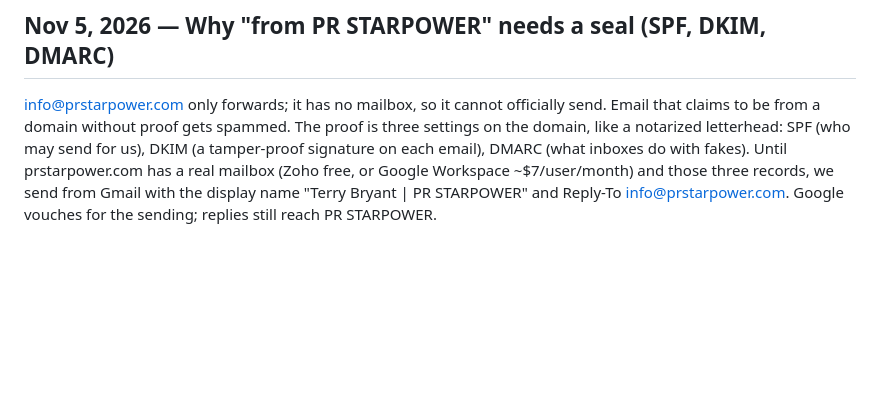
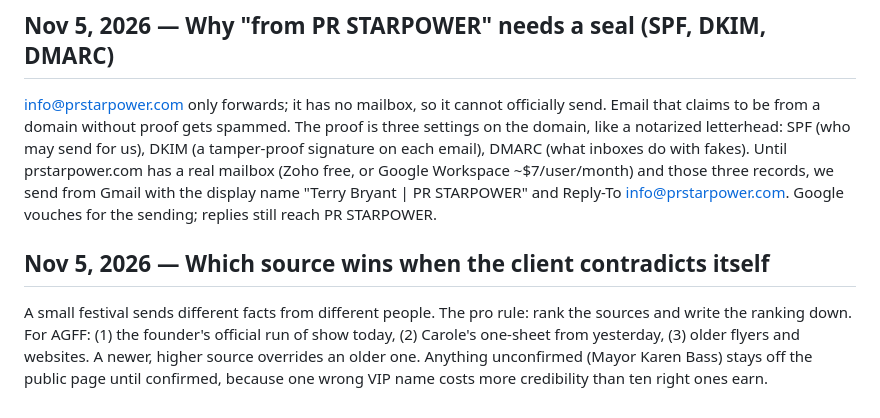
Before and after one commit to newswirehollywood-eng/newswire, a Markdown page: runbook/learning-log.md, the part around the change. Rendered like a GitHub page; blank space fills up the shorter version.

Commit message:
Learning log: source ranking for conflicting client info
Co-Authored-By: Claude Opus 5.5 <noreply@anthropic.com>
Claude-Session: https://claude.ai/code/session_01VGmSAWtf3JSPEDyd3ovWKK

```diff
--- a/runbook/learning-log.md
+++ b/runbook/learning-log.md
@@ -114,3 +114,6 @@ Paid wires (PR Newswire, Business Wire) hand you a receipt after every release:
 
 ## Nov 5, 2026 — Why "from PR STARPOWER" needs a seal (SPF, DKIM, DMARC)
 info@prstarpower.com only forwards; it has no mailbox, so it cannot officially send. Email that claims to be from a domain without proof gets spammed. The proof is three settings on the domain, like a notarized letterhead: SPF (who may send for us), DKIM (a tamper-proof signature on each email), DMARC (what inboxes do with fakes). Until prstarpower.com has a real mailbox (Zoho free, or Google Workspace ~$7/user/month) and those three records, we send from Gmail with the display name "Terry Bryant | PR STARPOWER" and Reply-To info@prstarpower.com. Google vouches for the sending; replies still reach PR STARPOWER.
+
+## Nov 5, 2026 — Which source wins when the client contradicts itself
+A small festival sends different facts from different people. The pro rule: rank the sources and write the ranking down. For AGFF: (1) the founder's official run of show today, (2) Carole's one-sheet from yesterday, (3) older flyers and websites. A newer, higher source overrides an older one. Anything unconfirmed (Mayor Karen Bass) stays off the public page until confirmed, because one wrong VIP name costs more credibility than ten right ones earn.
```
